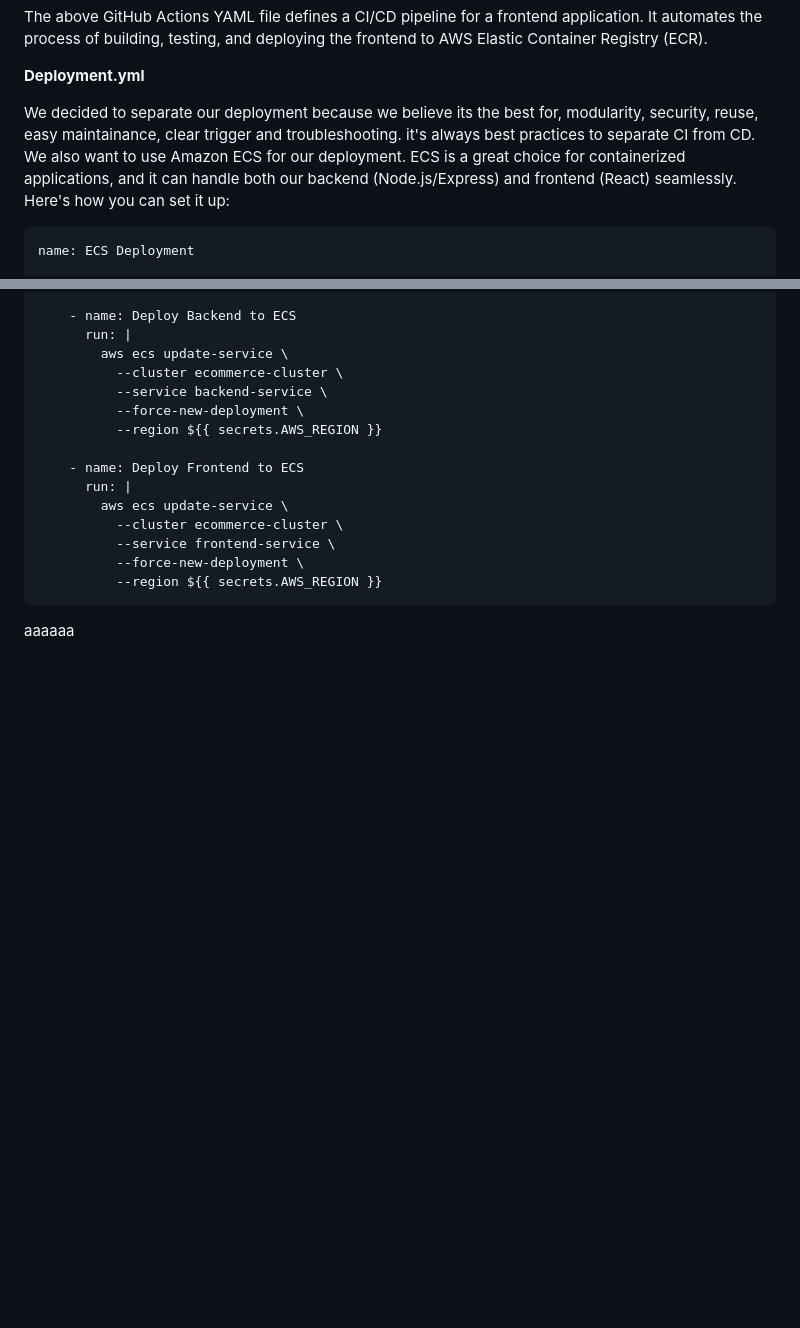
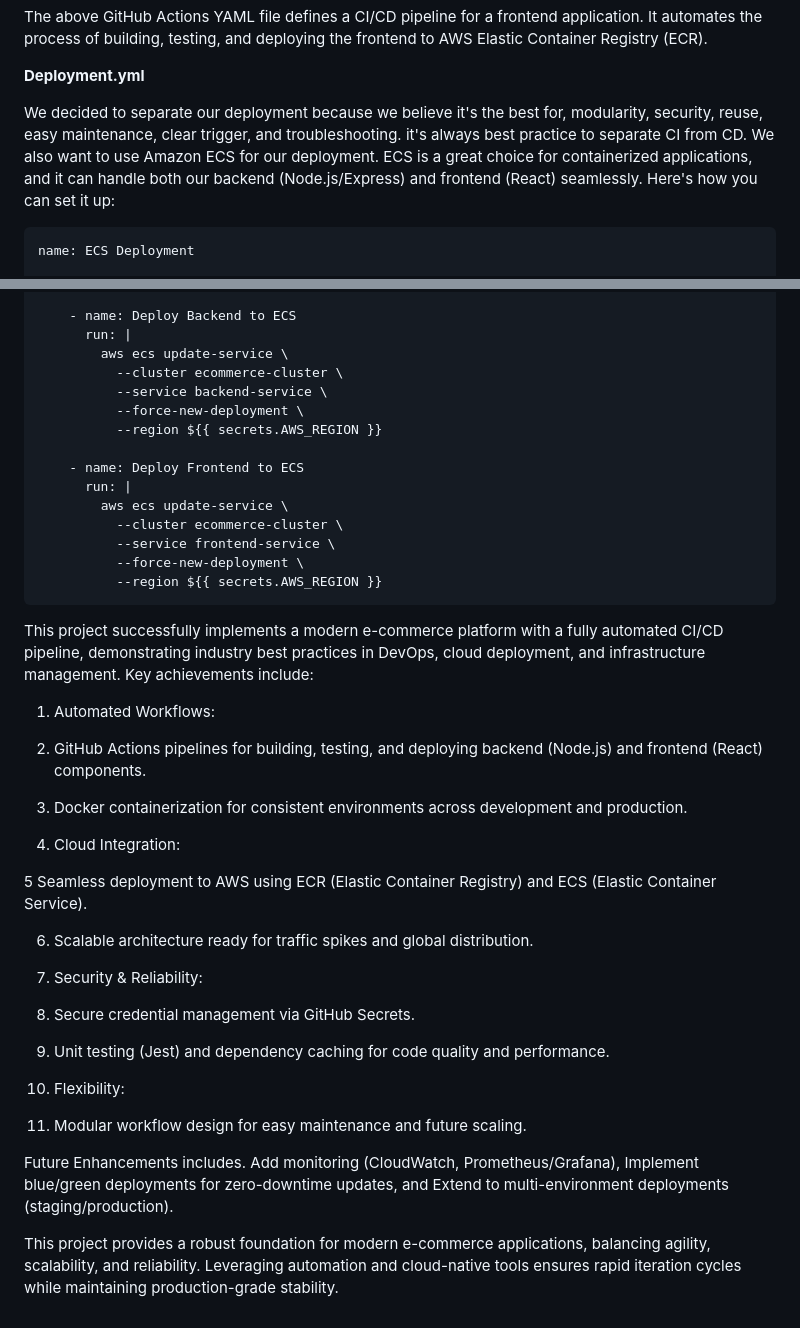
Before and after one commit to opeyemiogungbe/Ecommerce-platform, a Markdown page: README.md, 2 parts joined by grey strips. Drawn GitHub-style; blank space fills up the shorter version.

````diff
--- a/README.md
+++ b/README.md
@@ -267,7 +267,7 @@ The above GitHub Actions YAML file defines a CI/CD pipeline for a frontend appli
 
 **Deployment.yml**
 
-We decided to separate our deployment because we believe its the best for, modularity, security, reuse, easy maintainance, clear trigger and troubleshooting. it's always best practices to separate CI from CD. We also want to use Amazon ECS for our deployment. ECS is a great choice for containerized applications, and it can handle both our backend (Node.js/Express) and frontend (React) seamlessly.
+We decided to separate our deployment because we believe it's the best for, modularity, security, reuse, easy maintenance, clear trigger, and troubleshooting. it's always best practice to separate CI from CD. We also want to use Amazon ECS for our deployment. ECS is a great choice for containerized applications, and it can handle both our backend (Node.js/Express) and frontend (React) seamlessly.
 Here's how you can set it up:
 
 
@@ -313,4 +313,32 @@ jobs:
           --force-new-deployment \
           --region ${{ secrets.AWS_REGION }}
 ```
-aaaaaa
+
+This project successfully implements a modern e-commerce platform with a fully automated CI/CD pipeline, demonstrating industry best practices in DevOps, cloud deployment, and infrastructure management. Key achievements include:
+
+1. Automated Workflows:
+
+2. GitHub Actions pipelines for building, testing, and deploying backend (Node.js) and frontend (React) components.
+
+3. Docker containerization for consistent environments across development and production.
+
+4. Cloud Integration:
+
+5 Seamless deployment to AWS using ECR (Elastic Container Registry) and ECS (Elastic Container Service).
+
+6. Scalable architecture ready for traffic spikes and global distribution.
+
+7.  Security & Reliability:
+
+8. Secure credential management via GitHub Secrets.
+
+9. Unit testing (Jest) and dependency caching for code quality and performance.
+
+10. Flexibility:
+
+11. Modular workflow design for easy maintenance and future scaling.
+
+Future Enhancements includes.
+Add monitoring (CloudWatch, Prometheus/Grafana), Implement blue/green deployments for zero-downtime updates, and Extend to multi-environment deployments (staging/production).
+
+This project provides a robust foundation for modern e-commerce applications, balancing agility, scalability, and reliability. Leveraging automation and cloud-native tools ensures rapid iteration cycles while maintaining production-grade stability.
````
